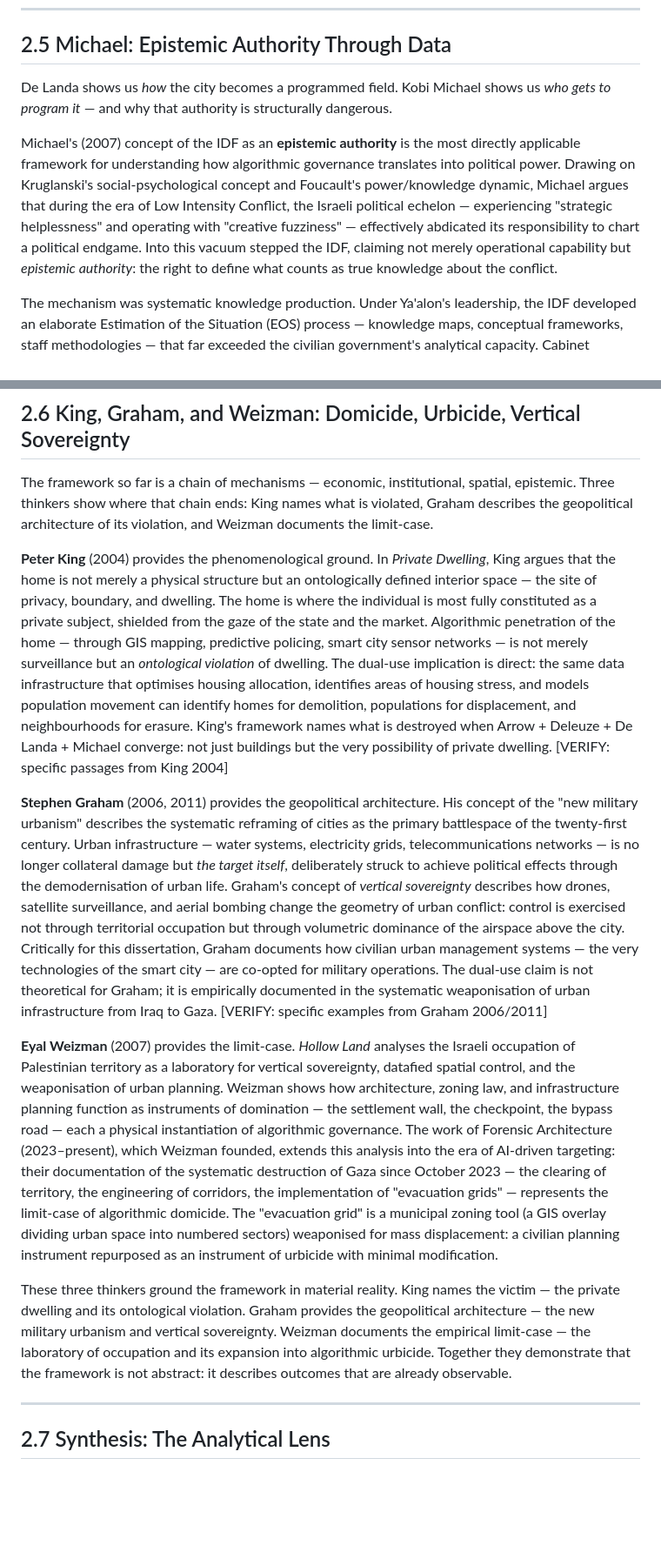
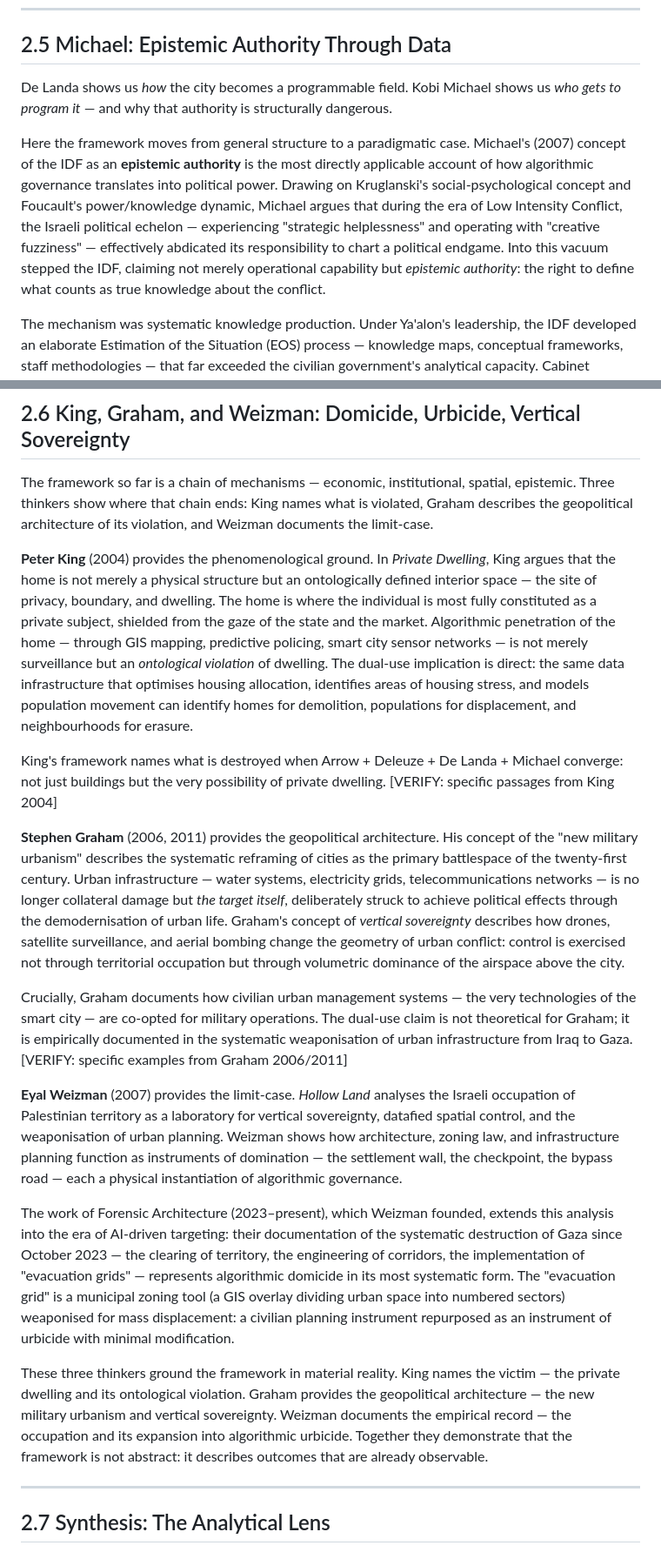
Before and after one commit to EVasiloudes/algorithmic-governance-domicide-slr, a Markdown page: projects/dissertation/ch2-draft.md, 2 parts joined by grey strips. Shown at 87% size. Drawn GitHub-style; blank space fills up the shorter version.

Commit message:
ch2 pass 2: remove meta-commentary tic, dedupe limit-case, split 2.6 paragraphs, add 2.5 pivot sentence, terminology consistency

```diff
--- a/projects/dissertation/ch2-draft.md
+++ b/projects/dissertation/ch2-draft.md
@@ -64,9 +64,9 @@ This is the spatial analogue of Arrow's economic dual-use and Deleuze's institut
 
 ## 2.5 Michael: Epistemic Authority Through Data
 
-De Landa shows us *how* the city becomes a programmed field. Kobi Michael shows us *who gets to program it* — and why that authority is structurally dangerous.
+De Landa shows us *how* the city becomes a programmable field. Kobi Michael shows us *who gets to program it* — and why that authority is structurally dangerous.
 
-Michael's (2007) concept of the IDF as an **epistemic authority** is the most directly applicable framework for understanding how algorithmic governance translates into political power. Drawing on Kruglanski's social-psychological concept and Foucault's power/knowledge dynamic, Michael argues that during the era of Low Intensity Conflict, the Israeli political echelon — experiencing "strategic helplessness" and operating with "creative fuzziness" — effectively abdicated its responsibility to chart a political endgame. Into this vacuum stepped the IDF, claiming not merely operational capability but *epistemic authority*: the right to define what counts as true knowledge about the conflict.
+Here the framework moves from general structure to a paradigmatic case. Michael's (2007) concept of the IDF as an **epistemic authority** is the most directly applicable account of how algorithmic governance translates into political power. Drawing on Kruglanski's social-psychological concept and Foucault's power/knowledge dynamic, Michael argues that during the era of Low Intensity Conflict, the Israeli political echelon — experiencing "strategic helplessness" and operating with "creative fuzziness" — effectively abdicated its responsibility to chart a political endgame. Into this vacuum stepped the IDF, claiming not merely operational capability but *epistemic authority*: the right to define what counts as true knowledge about the conflict.
 
 The mechanism was systematic knowledge production. Under Ya'alon's leadership, the IDF developed an elaborate Estimation of the Situation (EOS) process — knowledge maps, conceptual frameworks, staff methodologies — that far exceeded the civilian government's analytical capacity. Cabinet discussions, lacking alternative knowledge infrastructures, invariably reverted to the tactical and operational level, "lacking sufficient depth" (Michael, 2007, p. 439). The military dominated the "discourse space" not through coercion but through *informational dependence*: the political echelon came to rely on military knowledge as the only available framework for understanding the conflict. In Foucault's terms, the IDF became the "truth and lie agent" — the institution that determines which propositions enter the discourse and which are excluded.
 
@@ -82,13 +82,19 @@ Third, **collateral penetration**: the same sensor networks that produce civilia
 
 The framework so far is a chain of mechanisms — economic, institutional, spatial, epistemic. Three thinkers show where that chain ends: King names what is violated, Graham describes the geopolitical architecture of its violation, and Weizman documents the limit-case.
 
-**Peter King** (2004) provides the phenomenological ground. In *Private Dwelling*, King argues that the home is not merely a physical structure but an ontologically defined interior space — the site of privacy, boundary, and dwelling. The home is where the individual is most fully constituted as a private subject, shielded from the gaze of the state and the market. Algorithmic penetration of the home — through GIS mapping, predictive policing, smart city sensor networks — is not merely surveillance but an *ontological violation* of dwelling. The dual-use implication is direct: the same data infrastructure that optimises housing allocation, identifies areas of housing stress, and models population movement can identify homes for demolition, populations for displacement, and neighbourhoods for erasure. King's framework names what is destroyed when Arrow + Deleuze + De Landa + Michael converge: not just buildings but the very possibility of private dwelling. [VERIFY: specific passages from King 2004]
+**Peter King** (2004) provides the phenomenological ground. In *Private Dwelling*, King argues that the home is not merely a physical structure but an ontologically defined interior space — the site of privacy, boundary, and dwelling. The home is where the individual is most fully constituted as a private subject, shielded from the gaze of the state and the market. Algorithmic penetration of the home — through GIS mapping, predictive policing, smart city sensor networks — is not merely surveillance but an *ontological violation* of dwelling. The dual-use implication is direct: the same data infrastructure that optimises housing allocation, identifies areas of housing stress, and models population movement can identify homes for demolition, populations for displacement, and neighbourhoods for erasure.
 
-**Stephen Graham** (2006, 2011) provides the geopolitical architecture. His concept of the "new military urbanism" describes the systematic reframing of cities as the primary battlespace of the twenty-first century. Urban infrastructure — water systems, electricity grids, telecommunications networks — is no longer collateral damage but *the target itself*, deliberately struck to achieve political effects through the demodernisation of urban life. Graham's concept of *vertical sovereignty* describes how drones, satellite surveillance, and aerial bombing change the geometry of urban conflict: control is exercised not through territorial occupation but through volumetric dominance of the airspace above the city. Critically for this dissertation, Graham documents how civilian urban management systems — the very technologies of the smart city — are co-opted for military operations. The dual-use claim is not theoretical for Graham; it is empirically documented in the systematic weaponisation of urban infrastructure from Iraq to Gaza. [VERIFY: specific examples from Graham 2006/2011]
+King's framework names what is destroyed when Arrow + Deleuze + De Landa + Michael converge: not just buildings but the very possibility of private dwelling. [VERIFY: specific passages from King 2004]
 
-**Eyal Weizman** (2007) provides the limit-case. *Hollow Land* analyses the Israeli occupation of Palestinian territory as a laboratory for vertical sovereignty, datafied spatial control, and the weaponisation of urban planning. Weizman shows how architecture, zoning law, and infrastructure planning function as instruments of domination — the settlement wall, the checkpoint, the bypass road — each a physical instantiation of algorithmic governance. The work of Forensic Architecture (2023–present), which Weizman founded, extends this analysis into the era of AI-driven targeting: their documentation of the systematic destruction of Gaza since October 2023 — the clearing of territory, the engineering of corridors, the implementation of "evacuation grids" — represents the limit-case of algorithmic domicide. The "evacuation grid" is a municipal zoning tool (a GIS overlay dividing urban space into numbered sectors) weaponised for mass displacement: a civilian planning instrument repurposed as an instrument of urbicide with minimal modification.
+**Stephen Graham** (2006, 2011) provides the geopolitical architecture. His concept of the "new military urbanism" describes the systematic reframing of cities as the primary battlespace of the twenty-first century. Urban infrastructure — water systems, electricity grids, telecommunications networks — is no longer collateral damage but *the target itself*, deliberately struck to achieve political effects through the demodernisation of urban life. Graham's concept of *vertical sovereignty* describes how drones, satellite surveillance, and aerial bombing change the geometry of urban conflict: control is exercised not through territorial occupation but through volumetric dominance of the airspace above the city.
 
-These three thinkers ground the framework in material reality. King names the victim — the private dwelling and its ontological violation. Graham provides the geopolitical architecture — the new military urbanism and vertical sovereignty. Weizman documents the empirical limit-case — the laboratory of occupation and its expansion into algorithmic urbicide. Together they demonstrate that the framework is not abstract: it describes outcomes that are already observable.
+Crucially, Graham documents how civilian urban management systems — the very technologies of the smart city — are co-opted for military operations. The dual-use claim is not theoretical for Graham; it is empirically documented in the systematic weaponisation of urban infrastructure from Iraq to Gaza. [VERIFY: specific examples from Graham 2006/2011]
+
+**Eyal Weizman** (2007) provides the limit-case. *Hollow Land* analyses the Israeli occupation of Palestinian territory as a laboratory for vertical sovereignty, datafied spatial control, and the weaponisation of urban planning. Weizman shows how architecture, zoning law, and infrastructure planning function as instruments of domination — the settlement wall, the checkpoint, the bypass road — each a physical instantiation of algorithmic governance.
+
+The work of Forensic Architecture (2023–present), which Weizman founded, extends this analysis into the era of AI-driven targeting: their documentation of the systematic destruction of Gaza since October 2023 — the clearing of territory, the engineering of corridors, the implementation of "evacuation grids" — represents algorithmic domicide in its most systematic form. The "evacuation grid" is a municipal zoning tool (a GIS overlay dividing urban space into numbered sectors) weaponised for mass displacement: a civilian planning instrument repurposed as an instrument of urbicide with minimal modification.
+
+These three thinkers ground the framework in material reality. King names the victim — the private dwelling and its ontological violation. Graham provides the geopolitical architecture — the new military urbanism and vertical sovereignty. Weizman documents the empirical record — the occupation and its expansion into algorithmic urbicide. Together they demonstrate that the framework is not abstract: it describes outcomes that are already observable.
 
 ---
 
```
Also changed, not shown: other parts of projects/dissertation/ch2-draft.md (+3 -3 lines).
